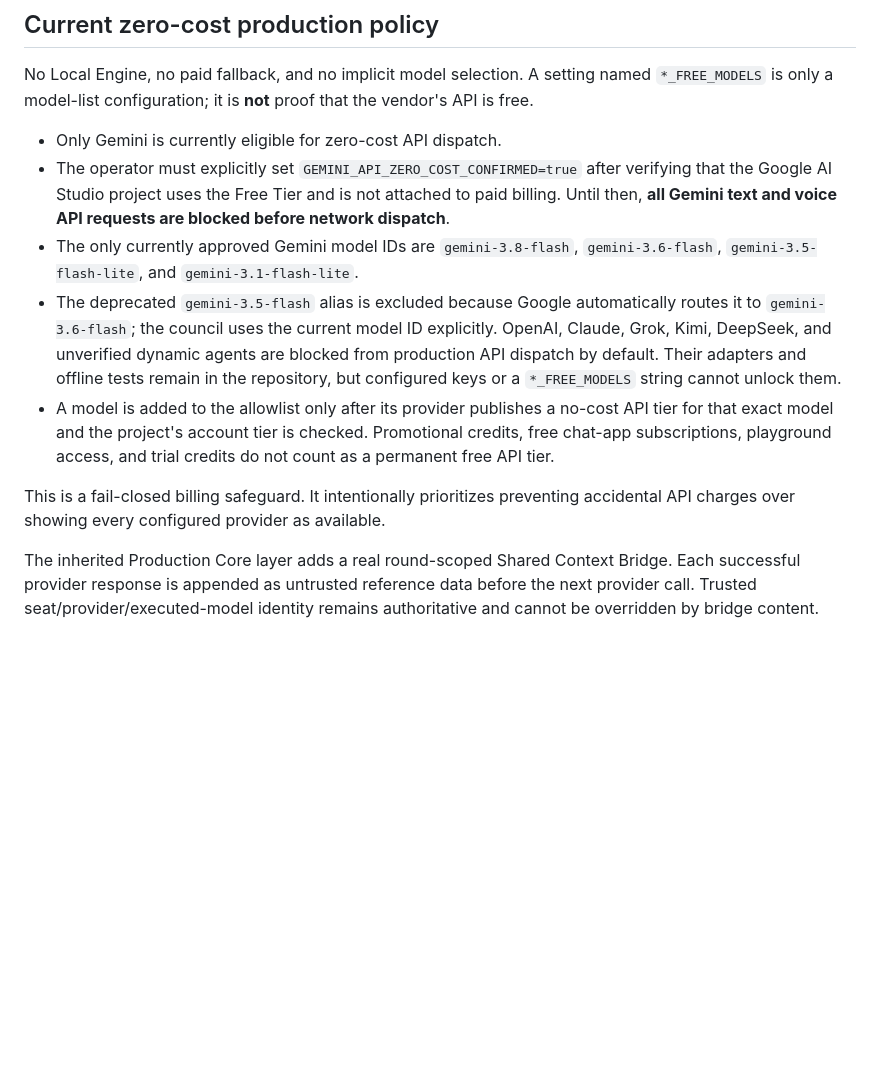
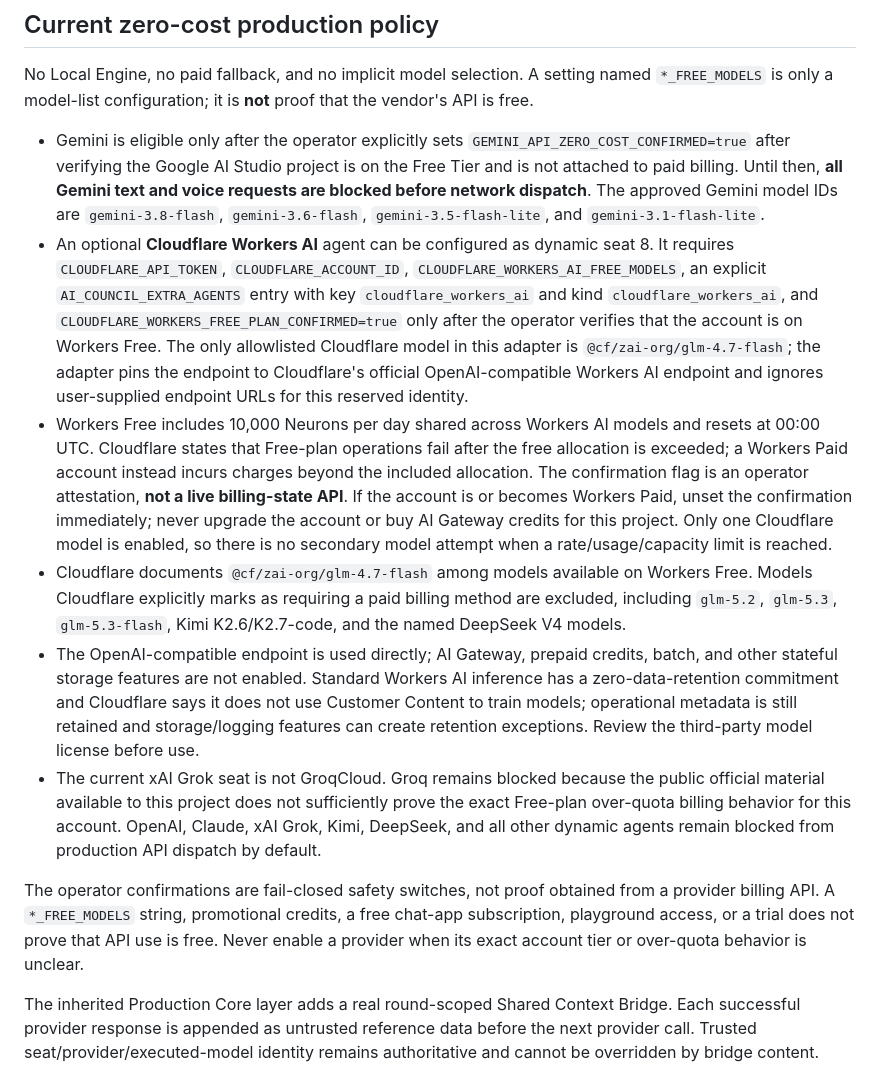
Before and after one commit to Mamoussa1966/free-chat-app, a Markdown page: README.md, the part around the change. Rendered like a GitHub page; blank space fills up the shorter version.

Commit message:
Document Cloudflare Workers AI Free safeguards

```diff
--- a/README.md
+++ b/README.md
@@ -8,13 +8,14 @@ HOTFIX123 adds an application-owned Production Chat Reliability layer + Producti
 
 No Local Engine, no paid fallback, and no implicit model selection. A setting named `*_FREE_MODELS` is only a model-list configuration; it is **not** proof that the vendor's API is free.
 
-- Only Gemini is currently eligible for zero-cost API dispatch.
-- The operator must explicitly set `GEMINI_API_ZERO_COST_CONFIRMED=true` after verifying that the Google AI Studio project uses the Free Tier and is not attached to paid billing. Until then, **all Gemini text and voice API requests are blocked before network dispatch**.
-- The only currently approved Gemini model IDs are `gemini-3.8-flash`, `gemini-3.6-flash`, `gemini-3.5-flash-lite`, and `gemini-3.1-flash-lite`.
-- The deprecated `gemini-3.5-flash` alias is excluded because Google automatically routes it to `gemini-3.6-flash`; the council uses the current model ID explicitly. OpenAI, Claude, Grok, Kimi, DeepSeek, and unverified dynamic agents are blocked from production API dispatch by default. Their adapters and offline tests remain in the repository, but configured keys or a `*_FREE_MODELS` string cannot unlock them.
-- A model is added to the allowlist only after its provider publishes a no-cost API tier for that exact model and the project's account tier is checked. Promotional credits, free chat-app subscriptions, playground access, and trial credits do not count as a permanent free API tier.
+- Gemini is eligible only after the operator explicitly sets `GEMINI_API_ZERO_COST_CONFIRMED=true` after verifying the Google AI Studio project is on the Free Tier and is not attached to paid billing. Until then, **all Gemini text and voice requests are blocked before network dispatch**. The approved Gemini model IDs are `gemini-3.8-flash`, `gemini-3.6-flash`, `gemini-3.5-flash-lite`, and `gemini-3.1-flash-lite`.
+- An optional **Cloudflare Workers AI** agent can be configured as dynamic seat 8. It requires `CLOUDFLARE_API_TOKEN`, `CLOUDFLARE_ACCOUNT_ID`, `CLOUDFLARE_WORKERS_AI_FREE_MODELS`, an explicit `AI_COUNCIL_EXTRA_AGENTS` entry with key `cloudflare_workers_ai` and kind `cloudflare_workers_ai`, and `CLOUDFLARE_WORKERS_FREE_PLAN_CONFIRMED=true` only after the operator verifies that the account is on Workers Free. The only allowlisted Cloudflare model in this adapter is `@cf/zai-org/glm-4.7-flash`; the adapter pins the endpoint to Cloudflare's official OpenAI-compatible Workers AI endpoint and ignores user-supplied endpoint URLs for this reserved identity.
+- Workers Free includes 10,000 Neurons per day shared across Workers AI models and resets at 00:00 UTC. Cloudflare states that Free-plan operations fail after the free allocation is exceeded; a Workers Paid account instead incurs charges beyond the included allocation. The confirmation flag is an operator attestation, **not a live billing-state API**. If the account is or becomes Workers Paid, unset the confirmation immediately; never upgrade the account or buy AI Gateway credits for this project. Only one Cloudflare model is enabled, so there is no secondary model attempt when a rate/usage/capacity limit is reached.
+- Cloudflare documents `@cf/zai-org/glm-4.7-flash` among models available on Workers Free. Models Cloudflare explicitly marks as requiring a paid billing method are excluded, including `glm-5.2`, `glm-5.3`, `glm-5.3-flash`, Kimi K2.6/K2.7-code, and the named DeepSeek V4 models.
+- The OpenAI-compatible endpoint is used directly; AI Gateway, prepaid credits, batch, and other stateful storage features are not enabled. Standard Workers AI inference has a zero-data-retention commitment and Cloudflare says it does not use Customer Content to train models; operational metadata is still retained and storage/logging features can create retention exceptions. Review the third-party model license before use.
+- The current xAI Grok seat is not GroqCloud. Groq remains blocked because the public official material available to this project does not sufficiently prove the exact Free-plan over-quota billing behavior for this account. OpenAI, Claude, xAI Grok, Kimi, DeepSeek, and all other dynamic agents remain blocked from production API dispatch by default.
 
-This is a fail-closed billing safeguard. It intentionally prioritizes preventing accidental API charges over showing every configured provider as available.
+The operator confirmations are fail-closed safety switches, not proof obtained from a provider billing API. A `*_FREE_MODELS` string, promotional credits, a free chat-app subscription, playground access, or a trial does not prove that API use is free. Never enable a provider when its exact account tier or over-quota behavior is unclear.
 
 The inherited Production Core layer adds a real round-scoped Shared Context Bridge. Each successful provider response is appended as untrusted reference data before the next provider call. Trusted seat/provider/executed-model identity remains authoritative and cannot be overridden by bridge content.
 
```
